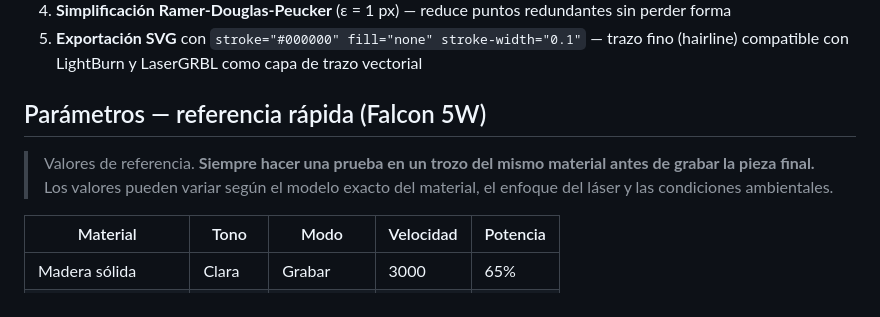
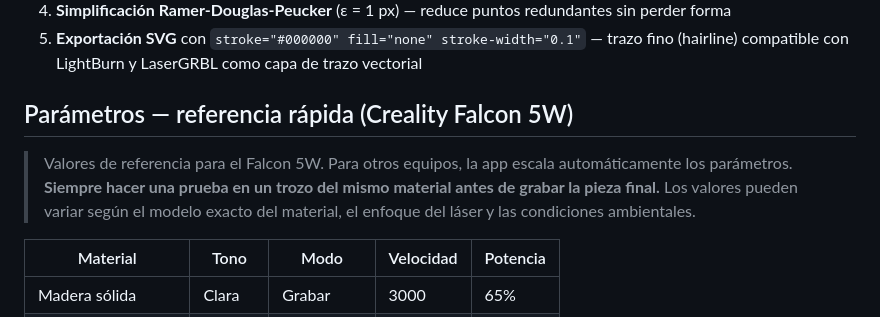
Before and after one commit to mariiocarande/laser-creality, a Markdown page: README.md, the part around one of its changes. Drawn GitHub-style.

```diff
--- a/README.md
+++ b/README.md
@@ -84,9 +103,9 @@ laser-prep-falcon5w/
 4. **Simplificación Ramer-Douglas-Peucker** (ε = 1 px) — reduce puntos redundantes sin perder forma
 5. **Exportación SVG** con `stroke="#000000" fill="none" stroke-width="0.1"` — trazo fino (hairline) compatible con LightBurn y LaserGRBL como capa de trazo vectorial
 
-## Parámetros — referencia rápida (Falcon 5W)
+## Parámetros — referencia rápida (Creality Falcon 5W)
 
-> Valores de referencia. **Siempre hacer una prueba en un trozo del mismo material antes de grabar la pieza final.** Los valores pueden variar según el modelo exacto del material, el enfoque del láser y las condiciones ambientales.
+> Valores de referencia para el Falcon 5W. Para otros equipos, la app escala automáticamente los parámetros. **Siempre hacer una prueba en un trozo del mismo material antes de grabar la pieza final.** Los valores pueden variar según el modelo exacto del material, el enfoque del láser y las condiciones ambientales.
 
 | Material           | Tono   | Modo    | Velocidad | Potencia |
 |--------------------|--------|---------|-----------|----------|
```
Also changed, not shown: other parts of README.md (+28 -9 lines).
